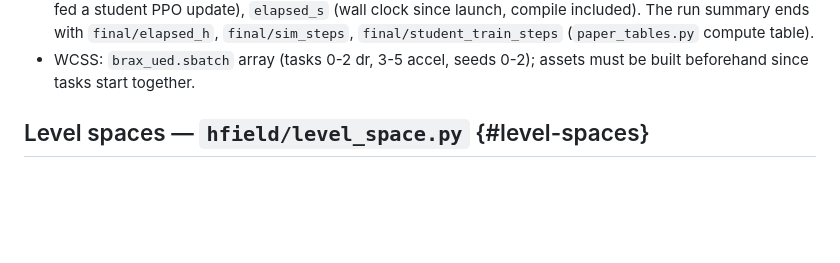
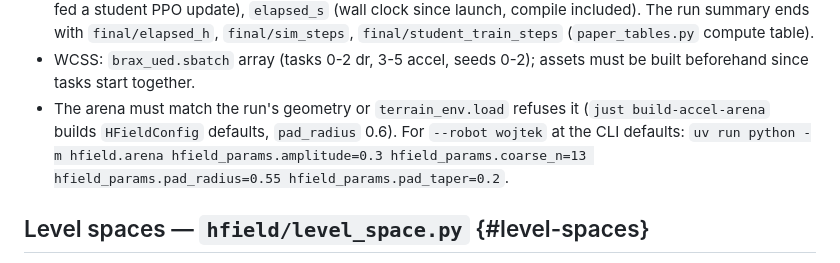
Before and after one commit to Solvro/ml-wojtek-ued, a Markdown page: docs/ued-accel.md, the part around the change. Drawn GitHub-style; blank space fills up the shorter version.

Commit message:
Document the accel arena geometry brax_ued.py expects
Co-Authored-By: Claude Opus 5.5 <noreply@anthropic.com>

```diff
--- a/docs/ued-accel.md
+++ b/docs/ued-accel.md
@@ -341,6 +341,12 @@ running obs normalizer, `compute_ppo_loss`, GAE, 20-step unrolls, 4 epochs x
   `final/student_train_steps` (`paper_tables.py` compute table).
 - WCSS: `brax_ued.sbatch` array (tasks 0-2 dr, 3-5 accel, seeds 0-2); assets
   must be built beforehand since tasks start together.
+- The arena must match the run's geometry or `terrain_env.load` refuses it
+  (`just build-accel-arena` builds `HFieldConfig` defaults, `pad_radius`
+  0.6). For `--robot wojtek` at the CLI defaults:
+  `uv run python -m hfield.arena hfield_params.amplitude=0.3
+  hfield_params.coarse_n=13 hfield_params.pad_radius=0.55
+  hfield_params.pad_taper=0.2`.
 
 ## Level spaces — `hfield/level_space.py` {#level-spaces}
 
```
